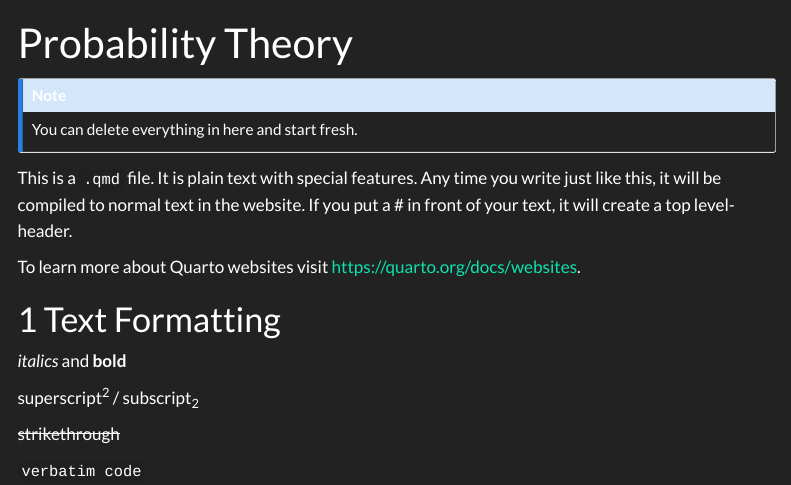
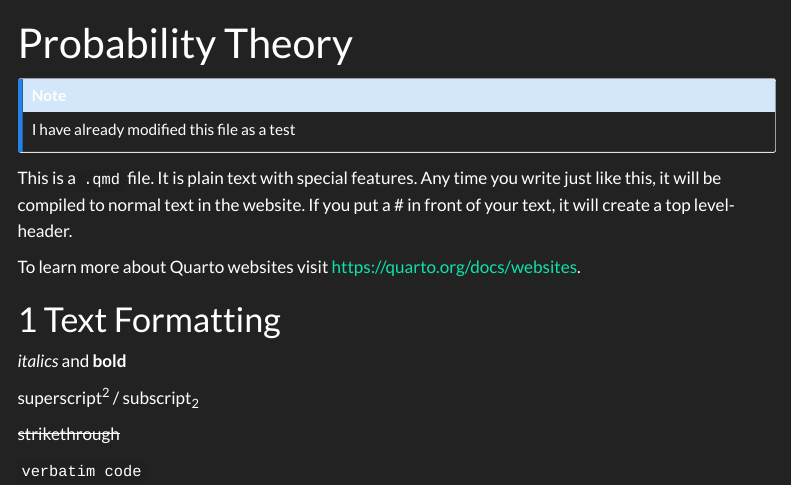
Before and after one commit to TUHHStartupEngineers-Classroom/cdsba-lucaspuebla93, a Quarto document (content/01_journal/01_probability.qmd): the page in a window 1100 px wide, from its top. Rendered offline with R 4.5, knitr and Pandoc in place of Quarto, with nearby package versions; menus at the side of the page are left out.

Commit message:
First test
Following the instructions on the course website

```diff
--- a/content/01_journal/01_probability.qmd
+++ b/content/01_journal/01_probability.qmd
@@ -3,7 +3,7 @@ title: "Probability Theory"
 ---
 
 ::: callout-note
-You can delete everything in here and start fresh.
+I have already modified this file as a test
 :::
 
 This is a `.qmd` file. It is plain text with special features. Any time you write just like this, it will be compiled to normal text in the website. If you put a \# in front of your text, it will create a top level-header.
```
Also changed, not shown: content/01_journal/01_probability_files/figure-html/unnamed-chunk-3-1.png, 17 other files.
